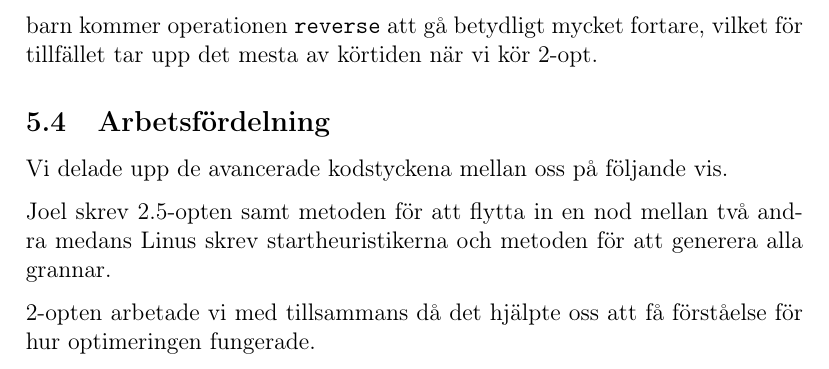
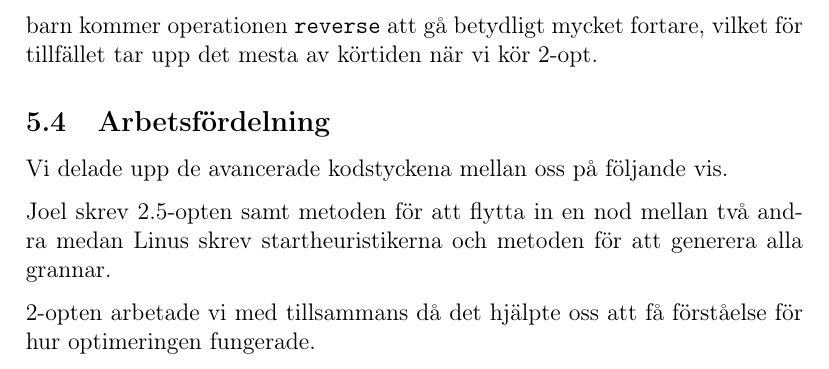
Before and after one commit to ecksun/TSP-avalg-proj1, a LaTeX document (rapport/project_1.tex): part of page 9 of 9, cut so that both start at the same text. Compiled offline with pdfLaTeX.

Commit message:
Småfix plus PDF-generering.

```diff
--- a/rapport/project_1.tex
+++ b/rapport/project_1.tex
@@ -349,8 +349,8 @@ tillfället tar upp det mesta av körtiden när vi kör 2-opt.
 
 Vi delade upp de avancerade kodstyckena mellan oss på följande vis.
 
-Joel skrev 2.5-opten samt metoden för att flytta in en nod mellan två andra medans
-Linus skrev startheuristikerna och metoden för att generera alla grannar.
+Joel skrev 2.5-opten samt metoden för att flytta in en nod mellan två andra
+medan Linus skrev startheuristikerna och metoden för att generera alla grannar.
 
 2-opten arbetade vi med tillsammans då det hjälpte oss att få förståelse för hur
 optimeringen fungerade.
```
Also changed, not shown: rapport/project_1.pdf (added).
